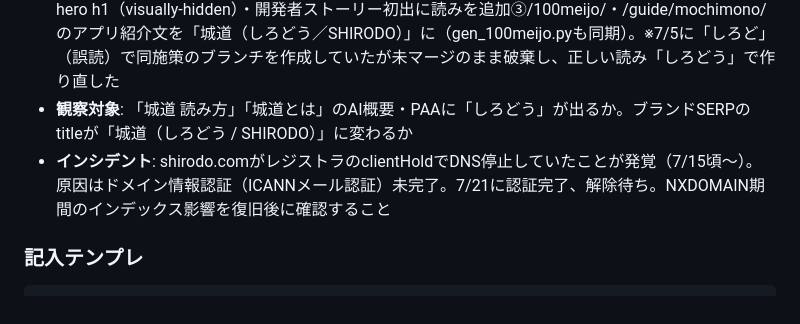
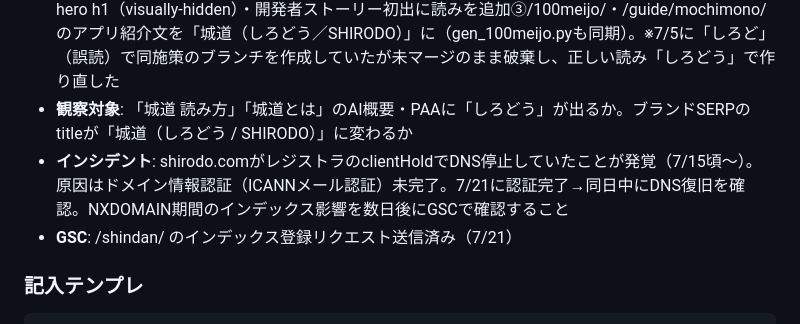
Before and after one commit to katsuhikosakata29-max/shirodo-lp, a Markdown page: docs/SEO_LOG.md, the part around the change. Drawn GitHub-style.

Commit message:
docs: SEO_LOGに/shindan/のGSCインデックス登録リクエスト送信とDNS復旧を記録
Co-Authored-By: Claude Fable 5 <noreply@anthropic.com>

````diff
--- a/docs/SEO_LOG.md
+++ b/docs/SEO_LOG.md
@@ -61,7 +61,8 @@ Search Console > 検索パフォーマンス > 過去28日間。「平均掲載
 ### 2026-07-21
 - **GEO: 「城道＝しろどう」の読み方明示**: 「城道の読み方は？」のAI概要にアプリ名の読みが出ない問題への対策（サイト内にひらがな表記が一度もなかった）。①トップFAQ先頭に「「城道」の読み方は？」を新設（表示＋JSON-LD同一文言、「じょうどう」との対比つき）②title・meta description・hero h1（visually-hidden）・開発者ストーリー初出に読みを追加③/100meijo/・/guide/mochimono/のアプリ紹介文を「城道（しろどう／SHIRODO）」に（gen_100meijo.pyも同期）。※7/5に「しろど」（誤読）で同施策のブランチを作成していたが未マージのまま破棄し、正しい読み「しろどう」で作り直した
 - **観察対象**: 「城道 読み方」「城道とは」のAI概要・PAAに「しろどう」が出るか。ブランドSERPのtitleが「城道（しろどう / SHIRODO）」に変わるか
-- **インシデント**: shirodo.comがレジストラのclientHoldでDNS停止していたことが発覚（7/15頃〜）。原因はドメイン情報認証（ICANNメール認証）未完了。7/21に認証完了、解除待ち。NXDOMAIN期間のインデックス影響を復旧後に確認すること
+- **インシデント**: shirodo.comがレジストラのclientHoldでDNS停止していたことが発覚（7/15頃〜）。原因はドメイン情報認証（ICANNメール認証）未完了。7/21に認証完了→同日中にDNS復旧を確認。NXDOMAIN期間のインデックス影響を数日後にGSCで確認すること
+- **GSC**: /shindan/ のインデックス登録リクエスト送信済み（7/21）
 
 ### 記入テンプレ
 ```
````
